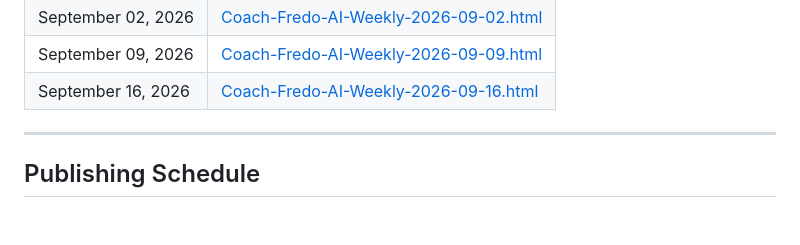
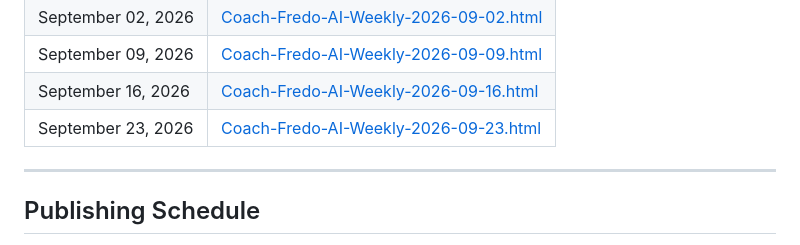
Before and after one commit to kouawodesouza/Newsletter, a Markdown page: README.md, the part around the change. Drawn GitHub-style; blank space fills up the shorter version.

Commit message:
Update README: add September 23, 2026 issue to archive

```diff
--- a/README.md
+++ b/README.md
@@ -57,6 +57,7 @@ Each weekly issue is published as a self-contained HTML file. Open any file in a
 | September 02, 2026 | [Coach-Fredo-AI-Weekly-2026-09-02.html](./Coach-Fredo-AI-Weekly-2026-09-02.html) |
 | September 09, 2026 | [Coach-Fredo-AI-Weekly-2026-09-09.html](./Coach-Fredo-AI-Weekly-2026-09-09.html) |
 | September 16, 2026 | [Coach-Fredo-AI-Weekly-2026-09-16.html](./Coach-Fredo-AI-Weekly-2026-09-16.html) |
+| September 23, 2026 | [Coach-Fredo-AI-Weekly-2026-09-23.html](./Coach-Fredo-AI-Weekly-2026-09-23.html) |
 
 ---
 
```
